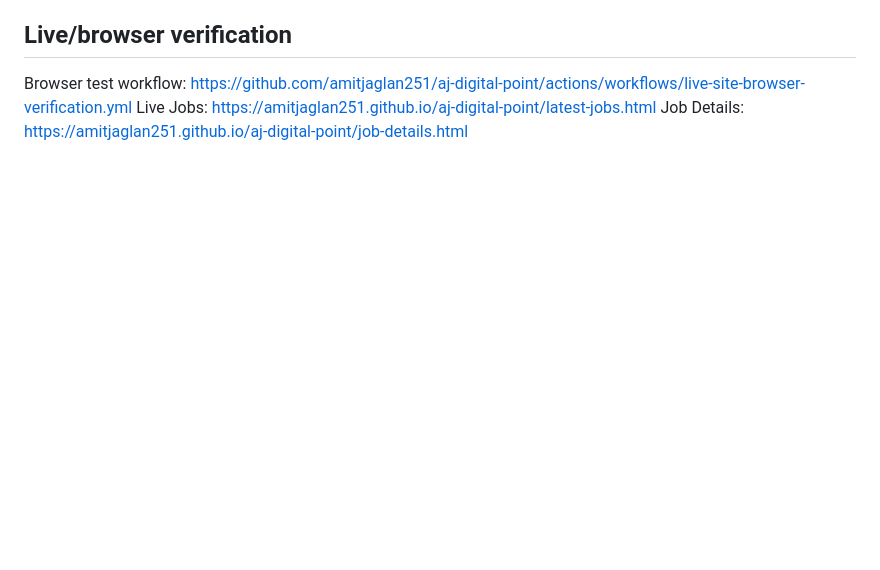
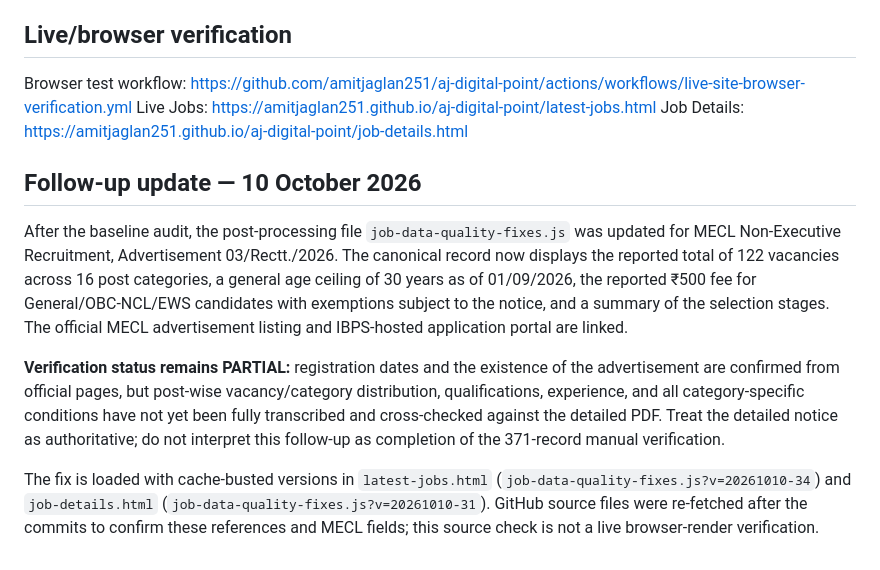
Before and after one commit to amitjaglan251/aj-digital-point, a Markdown page: job-records-audit-2026-10-10.md, the part around the change. Drawn GitHub-style; blank space fills up the shorter version.

Commit message:
Document MECL recruitment verification follow-up

```diff
--- a/job-records-audit-2026-10-10.md
+++ b/job-records-audit-2026-10-10.md
@@ -251,3 +251,11 @@ A record should only be marked fully verified when the official notice/career pa
 Browser test workflow: https://github.com/amitjaglan251/aj-digital-point/actions/workflows/live-site-browser-verification.yml
 Live Jobs: https://amitjaglan251.github.io/aj-digital-point/latest-jobs.html
 Job Details: https://amitjaglan251.github.io/aj-digital-point/job-details.html
+
+## Follow-up update — 10 October 2026
+
+After the baseline audit, the post-processing file `job-data-quality-fixes.js` was updated for MECL Non-Executive Recruitment, Advertisement 03/Rectt./2026. The canonical record now displays the reported total of 122 vacancies across 16 post categories, a general age ceiling of 30 years as of 01/09/2026, the reported ₹500 fee for General/OBC-NCL/EWS candidates with exemptions subject to the notice, and a summary of the selection stages. The official MECL advertisement listing and IBPS-hosted application portal are linked.
+
+**Verification status remains PARTIAL:** registration dates and the existence of the advertisement are confirmed from official pages, but post-wise vacancy/category distribution, qualifications, experience, and all category-specific conditions have not yet been fully transcribed and cross-checked against the detailed PDF. Treat the detailed notice as authoritative; do not interpret this follow-up as completion of the 371-record manual verification.
+
+The fix is loaded with cache-busted versions in `latest-jobs.html` (`job-data-quality-fixes.js?v=20261010-34`) and `job-details.html` (`job-data-quality-fixes.js?v=20261010-31`). GitHub source files were re-fetched after the commits to confirm these references and MECL fields; this source check is not a live browser-render verification.
```
